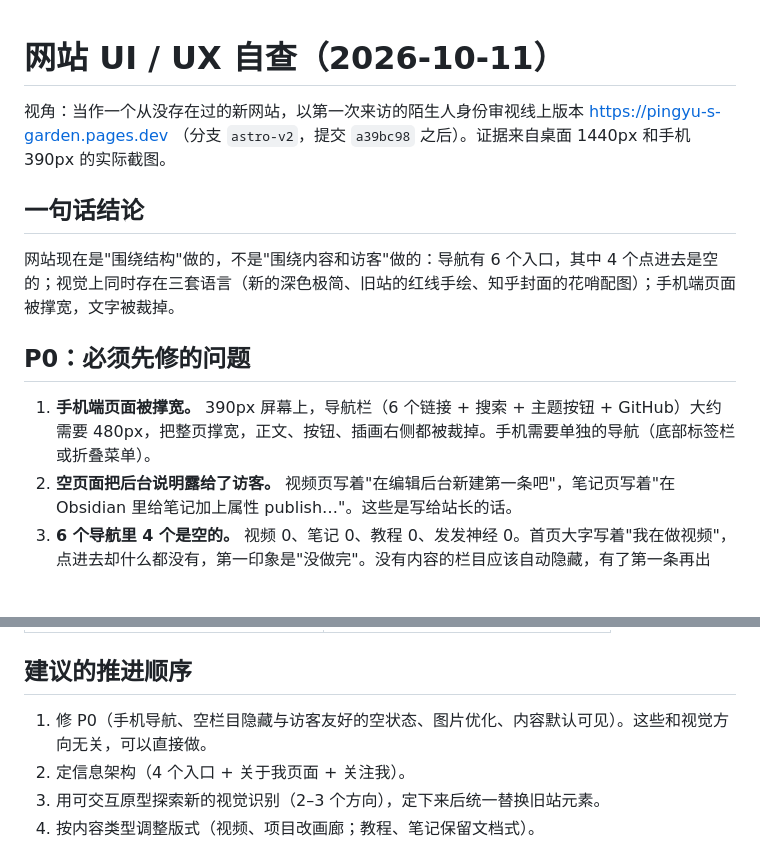
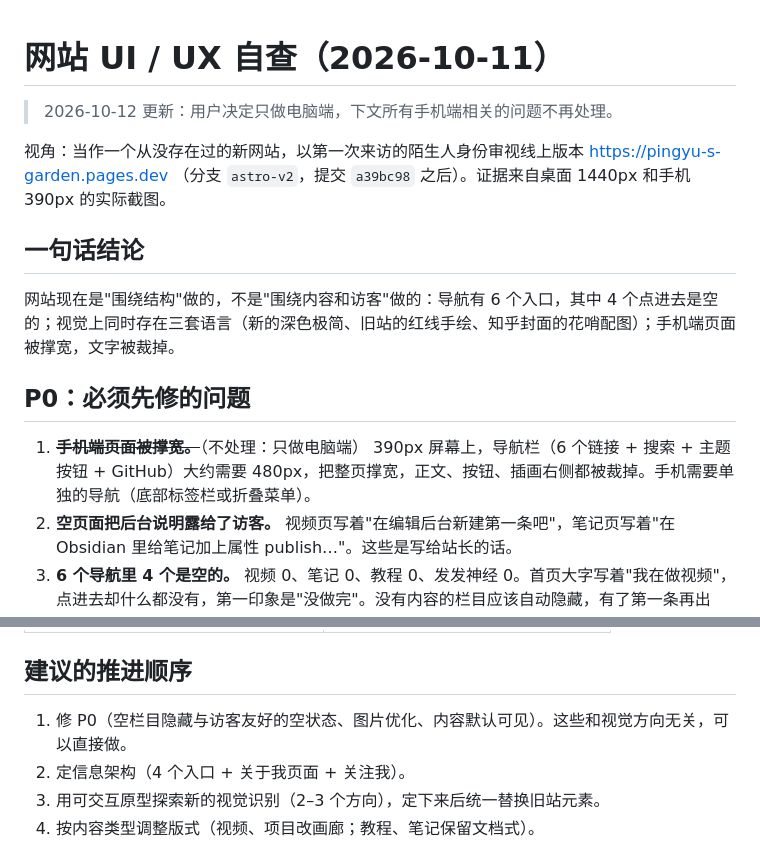
Before and after one commit to catteacher0515/Pingyu-s-Garden, a Markdown page: docs/ux-audit-2026-10-11.md, 2 parts joined by grey strips. Drawn GitHub-style; blank space fills up the shorter version.

```diff
--- a/docs/ux-audit-2026-10-11.md
+++ b/docs/ux-audit-2026-10-11.md
@@ -1,4 +1,6 @@
 # 网站 UI / UX 自查（2026-10-11）
+
+> 2026-10-12 更新：用户决定只做电脑端，下文所有手机端相关的问题不再处理。
 
 视角：当作一个从没存在过的新网站，以第一次来访的陌生人身份审视线上版本 https://pingyu-s-garden.pages.dev （分支 `astro-v2`，提交 `a39bc98` 之后）。证据来自桌面 1440px 和手机 390px 的实际截图。
 
@@ -8,7 +10,7 @@
 
 ## P0：必须先修的问题
 
-1. **手机端页面被撑宽。** 390px 屏幕上，导航栏（6 个链接 + 搜索 + 主题按钮 + GitHub）大约需要 480px，把整页撑宽，正文、按钮、插画右侧都被裁掉。手机需要单独的导航（底部标签栏或折叠菜单）。
+1. ~~**手机端页面被撑宽。**~~（不处理：只做电脑端） 390px 屏幕上，导航栏（6 个链接 + 搜索 + 主题按钮 + GitHub）大约需要 480px，把整页撑宽，正文、按钮、插画右侧都被裁掉。手机需要单独的导航（底部标签栏或折叠菜单）。
 2. **空页面把后台说明露给了访客。** 视频页写着"在编辑后台新建第一条吧"，笔记页写着"在 Obsidian 里给笔记加上属性 publish…"。这些是写给站长的话。
 3. **6 个导航里 4 个是空的。** 视频 0、笔记 0、教程 0、发发神经 0。首页大字写着"我在做视频"，点进去却什么都没有，第一印象是"没做完"。没有内容的栏目应该自动隐藏，有了第一条再出现。
 4. **图片太大。** 单张文章封面最大 2.6MB，首页放映厅一次加载好几张，首屏要下载近 10MB。站点托管在 Cloudflare，国内访问本来就慢一些，会白屏好几秒。应该用 Astro 的图片优化生成 WebP 和多尺寸。
@@ -87,7 +89,7 @@
 
 ## 建议的推进顺序
 
-1. 修 P0（手机导航、空栏目隐藏与访客友好的空状态、图片优化、内容默认可见）。这些和视觉方向无关，可以直接做。
+1. 修 P0（空栏目隐藏与访客友好的空状态、图片优化、内容默认可见）。这些和视觉方向无关，可以直接做。
 2. 定信息架构（4 个入口 + 关于我页面 + 关注我）。
 3. 用可交互原型探索新的视觉识别（2–3 个方向），定下来后统一替换旧站元素。
 4. 按内容类型调整版式（视频、项目改画廊；教程、笔记保留文档式）。
```
Also changed, not shown: AGENTS.md (+2 -0 lines).
